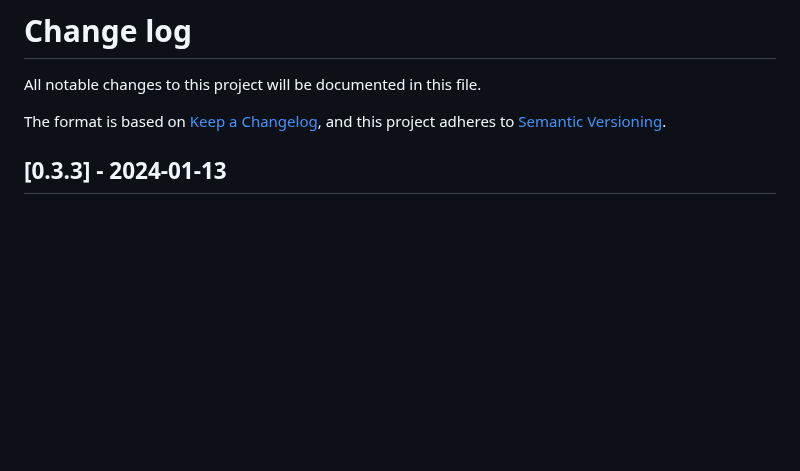
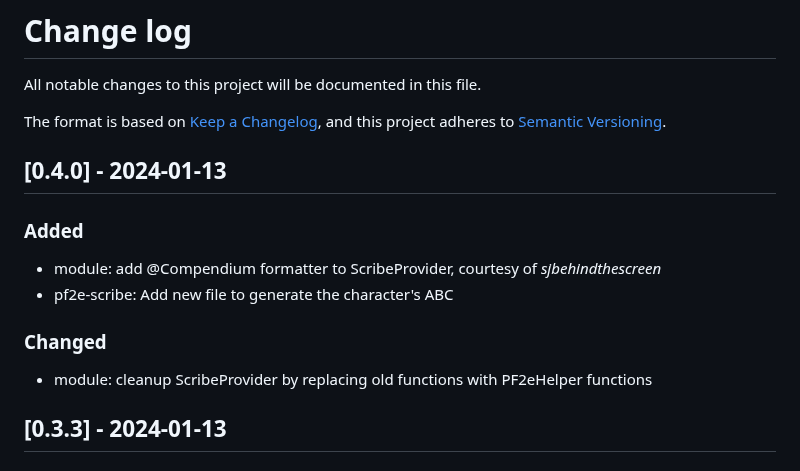
Before and after one commit to bushvin/actor-export, a Markdown page: CHANGELOG.md, the part around the change. GitHub-like rendering; blank space fills up the shorter version.

Commit message:
chore:version bump

```diff
--- a/CHANGELOG.md
+++ b/CHANGELOG.md
@@ -4,6 +4,17 @@ All notable changes to this project will be documented in this file.
 
 The format is based on [Keep a Changelog](https://keepachangelog.com/en/1.0.0/),
 and this project adheres to [Semantic Versioning](https://semver.org/spec/v2.0.0.html).
+
+## [0.4.0] - 2024-01-13
+
+### Added
+
+- module: add @Compendium formatter to ScribeProvider, courtesy of *sjbehindthescreen*
+- pf2e-scribe: Add new file to generate the character's ABC
+
+### Changed
+
+- module: cleanup ScribeProvider by replacing old functions with PF2eHelper functions
 
 ## [0.3.3] - 2024-01-13
 
```
